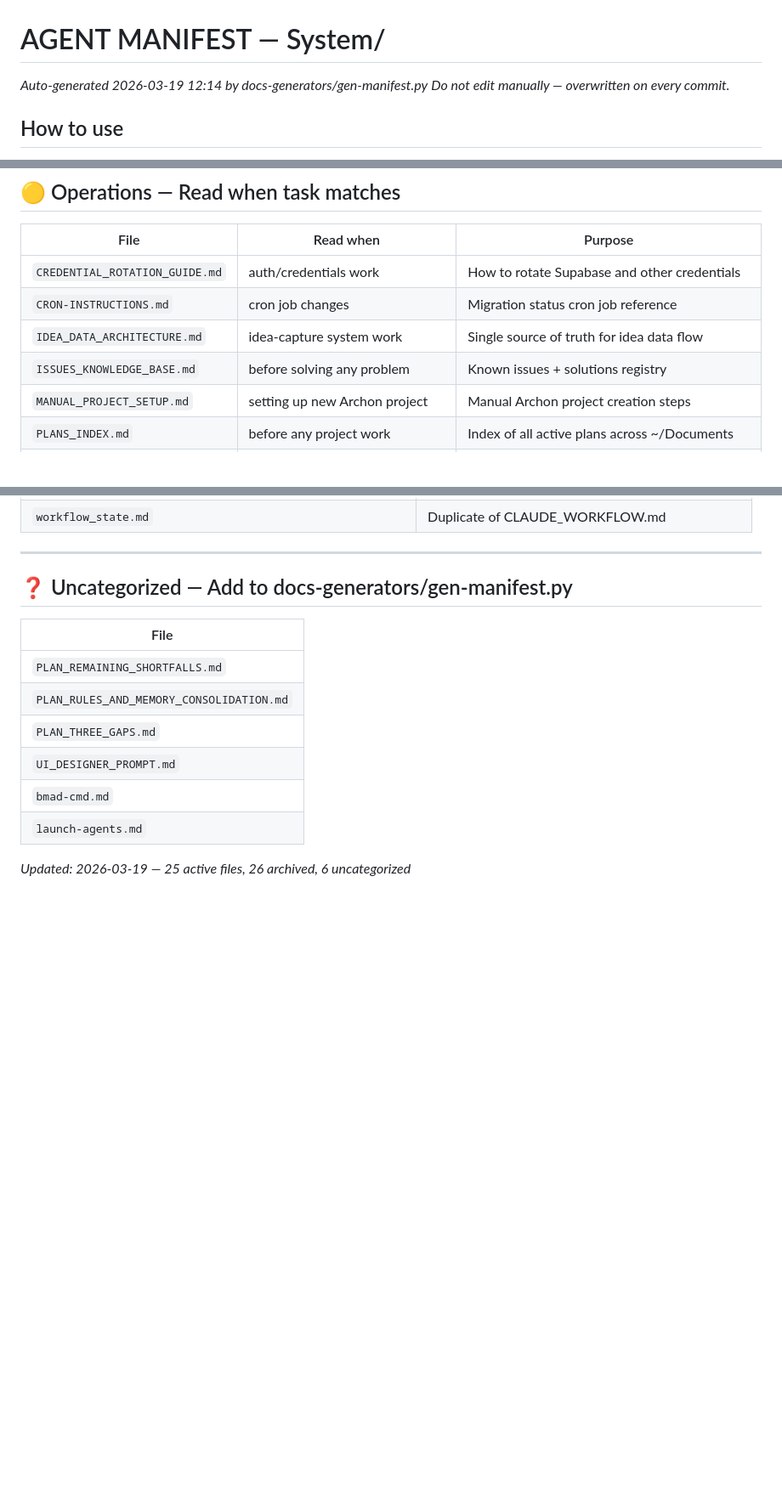
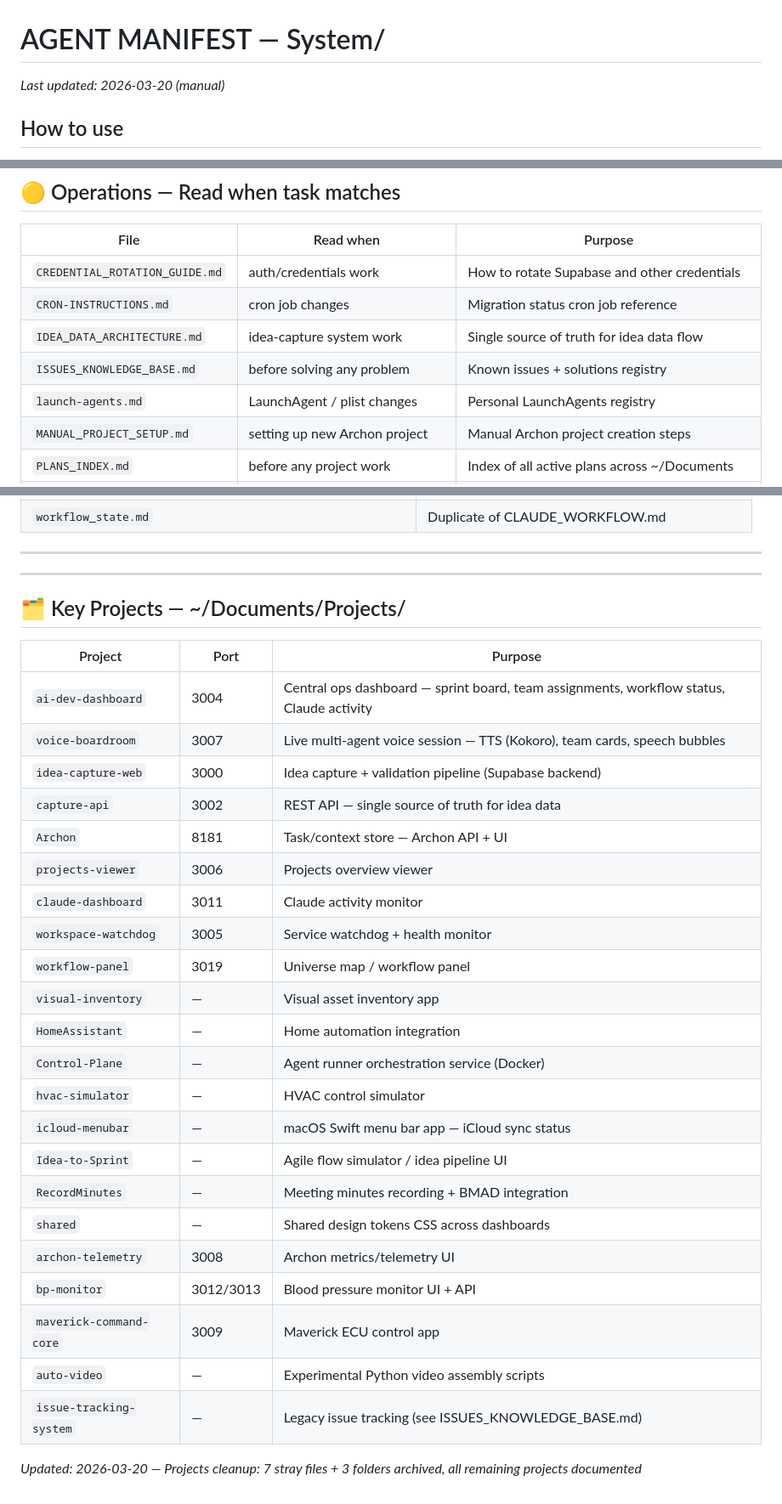
Before and after one commit to sergeville/Documentation, a Markdown page: AGENT_MANIFEST.md, 3 parts joined by grey strips. Shown at 85% size. Rendered like a GitHub page; blank space fills up the shorter version.

Commit message:
docs: update AGENT_MANIFEST with full project inventory and Projects cleanup
- Added 13 unlisted projects to Key Projects table
- Documented all folders in ~/Documents/Projects/
- Removed 7 stray files and 3 non-project folders (archived)
- Updated footer with cleanup summary

```diff
--- a/AGENT_MANIFEST.md
+++ b/AGENT_MANIFEST.md
@@ -1,6 +1,5 @@
 # AGENT MANIFEST — System/
-*Auto-generated 2026-03-19 12:14 by docs-generators/gen-manifest.py*
-*Do not edit manually — overwritten on every commit.*
+*Last updated: 2026-03-20 (manual)*
 
 ## How to use
 Read this file first. Match your task to a category. Open **only** the listed file(s).
@@ -27,6 +26,7 @@ Files marked **archive** are historical — skip unless investigating past work.
 | `CRON-INSTRUCTIONS.md` | cron job changes | Migration status cron job reference |
 | `IDEA_DATA_ARCHITECTURE.md` | idea-capture system work | Single source of truth for idea data flow |
 | `ISSUES_KNOWLEDGE_BASE.md` | before solving any problem | Known issues + solutions registry |
+| `launch-agents.md` | LaunchAgent / plist changes | Personal LaunchAgents registry |
 | `MANUAL_PROJECT_SETUP.md` | setting up new Archon project | Manual Archon project creation steps |
 | `PLANS_INDEX.md` | before any project work | Index of all active plans across ~/Documents |
 | `PORT_REGISTRY.md` | before any port change | Source of truth for all local service port assignments |
@@ -89,15 +96,33 @@ Do not read. Safe to move to `~/Documents/Archive/` if noise is an issue.
 
 ---
 
-## ❓ Uncategorized — Add to docs-generators/gen-manifest.py
+---
 
-| File |
-|---|
-| `PLAN_REMAINING_SHORTFALLS.md` |
-| `PLAN_RULES_AND_MEMORY_CONSOLIDATION.md` |
-| `PLAN_THREE_GAPS.md` |
-| `UI_DESIGNER_PROMPT.md` |
-| `bmad-cmd.md` |
-| `launch-agents.md` |
+## 🗂 Key Projects — ~/Documents/Projects/
 
-_Updated: 2026-03-19 — 25 active files, 26 archived, 6 uncategorized_
+| Project | Port | Purpose |
+|---|---|---|
+| `ai-dev-dashboard` | 3004 | Central ops dashboard — sprint board, team assignments, workflow status, Claude activity |
+| `voice-boardroom` | 3007 | Live multi-agent voice session — TTS (Kokoro), team cards, speech bubbles |
+| `idea-capture-web` | 3000 | Idea capture + validation pipeline (Supabase backend) |
+| `capture-api` | 3002 | REST API — single source of truth for idea data |
+| `Archon` | 8181 | Task/context store — Archon API + UI |
+| `projects-viewer` | 3006 | Projects overview viewer |
+| `claude-dashboard` | 3011 | Claude activity monitor |
+| `workspace-watchdog` | 3005 | Service watchdog + health monitor |
+| `workflow-panel` | 3019 | Universe map / workflow panel |
+| `visual-inventory` | — | Visual asset inventory app |
+| `HomeAssistant` | — | Home automation integration |
+| `Control-Plane` | — | Agent runner orchestration service (Docker) |
+| `hvac-simulator` | — | HVAC control simulator |
+| `icloud-menubar` | — | macOS Swift menu bar app — iCloud sync status |
+| `Idea-to-Sprint` | — | Agile flow simulator / idea pipeline UI |
+| `RecordMinutes` | — | Meeting minutes recording + BMAD integration |
+| `shared` | — | Shared design tokens CSS across dashboards |
+| `archon-telemetry` | 3008 | Archon metrics/telemetry UI |
+| `bp-monitor` | 3012/3013 | Blood pressure monitor UI + API |
+| `maverick-command-core` | 3009 | Maverick ECU control app |
+| `auto-video` | — | Experimental Python video assembly scripts |
+| `issue-tracking-system` | — | Legacy issue tracking (see ISSUES_KNOWLEDGE_BASE.md) |
+
+_Updated: 2026-03-20 — Projects cleanup: 7 stray files + 3 folders archived, all remaining projects documented_
```
Also changed, not shown: other parts of AGENT_MANIFEST.md (+7 -0 lines), PROJECTS_MANIFEST.md (+2 -1 lines).
